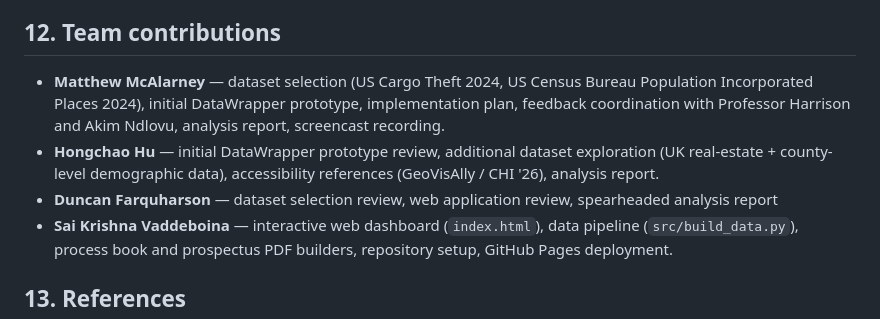
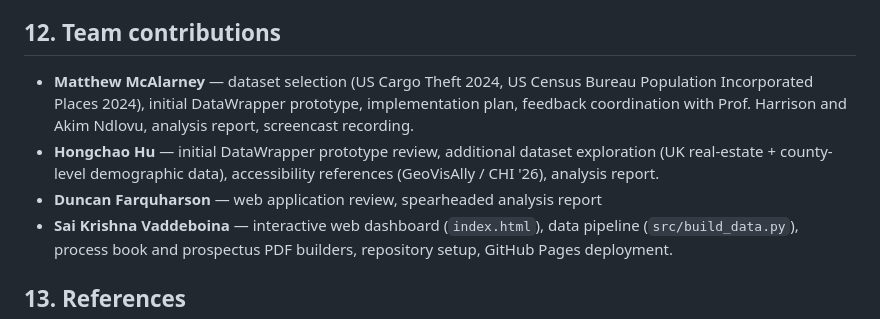
Before and after one commit to SaiKrishnaVaddeboina/taken-by-surprise, a Markdown page: README.md, the part around the change. GitHub-like rendering.

Commit message:
Modify contributions listing

```diff
--- a/README.md
+++ b/README.md
@@ -264,10 +264,10 @@ the process book:
 
 ## 12. Team contributions
 
-- **Matthew McAlarney** — dataset selection (US Cargo Theft 2024, US Census Bureau Population Incorporated Places 2024), initial DataWrapper prototype, implementation plan, feedback coordination with Professor Harrison and Akim Ndlovu, analysis report, screencast recording.
+- **Matthew McAlarney** — dataset selection (US Cargo Theft 2024, US Census Bureau Population Incorporated Places 2024), initial DataWrapper prototype, implementation plan, feedback coordination with Prof. Harrison and Akim Ndlovu, analysis report, screencast recording.
 - **Hongchao Hu** — initial DataWrapper prototype review, additional dataset exploration
   (UK real-estate + county-level demographic data), accessibility references (GeoVisAlly / CHI '26), analysis report.
-- **Duncan Farquharson** — dataset selection review, web application review, spearheaded analysis report
+- **Duncan Farquharson** — web application review, spearheaded analysis report
 - **Sai Krishna Vaddeboina** — interactive web dashboard (`index.html`),
   data pipeline (`src/build_data.py`), process book and prospectus PDF
   builders, repository setup, GitHub Pages deployment.
```
